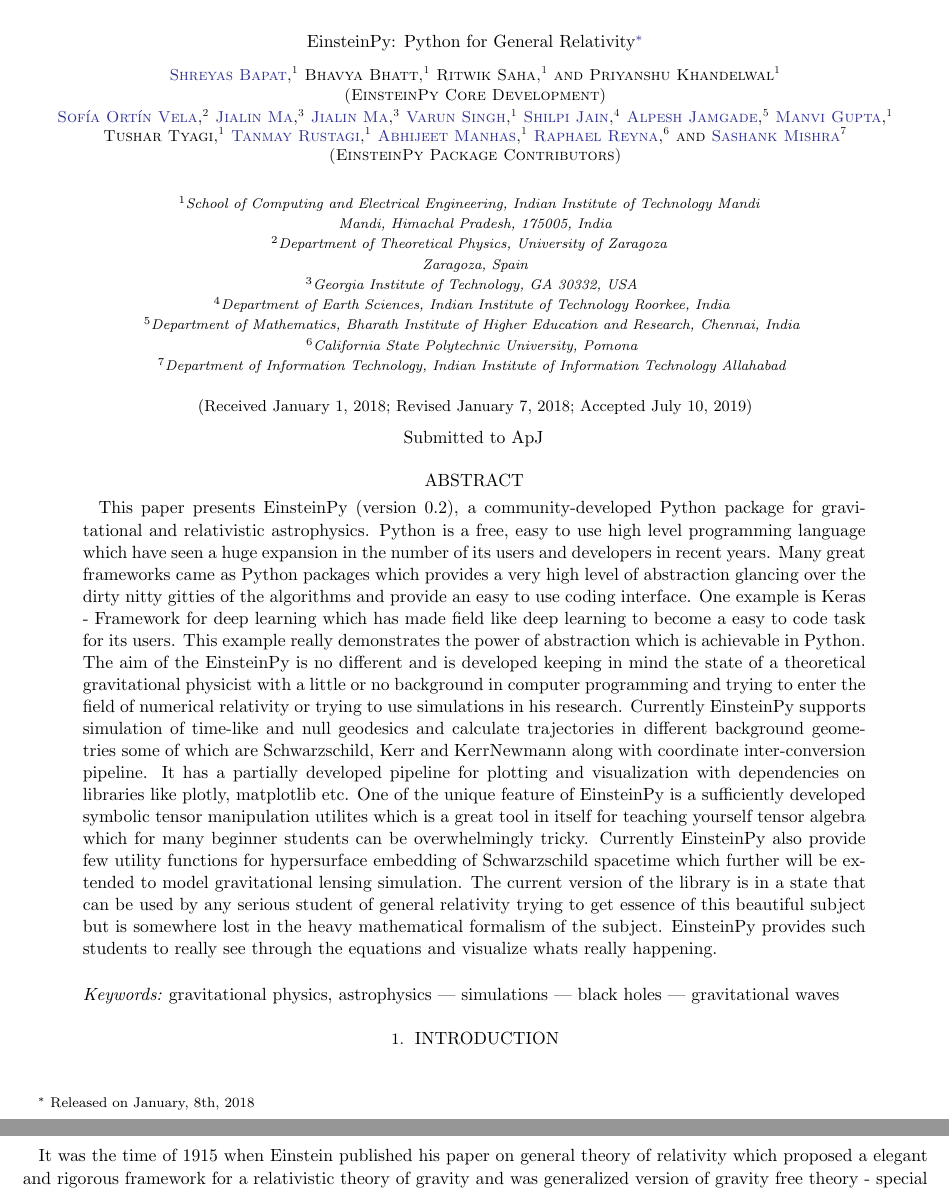
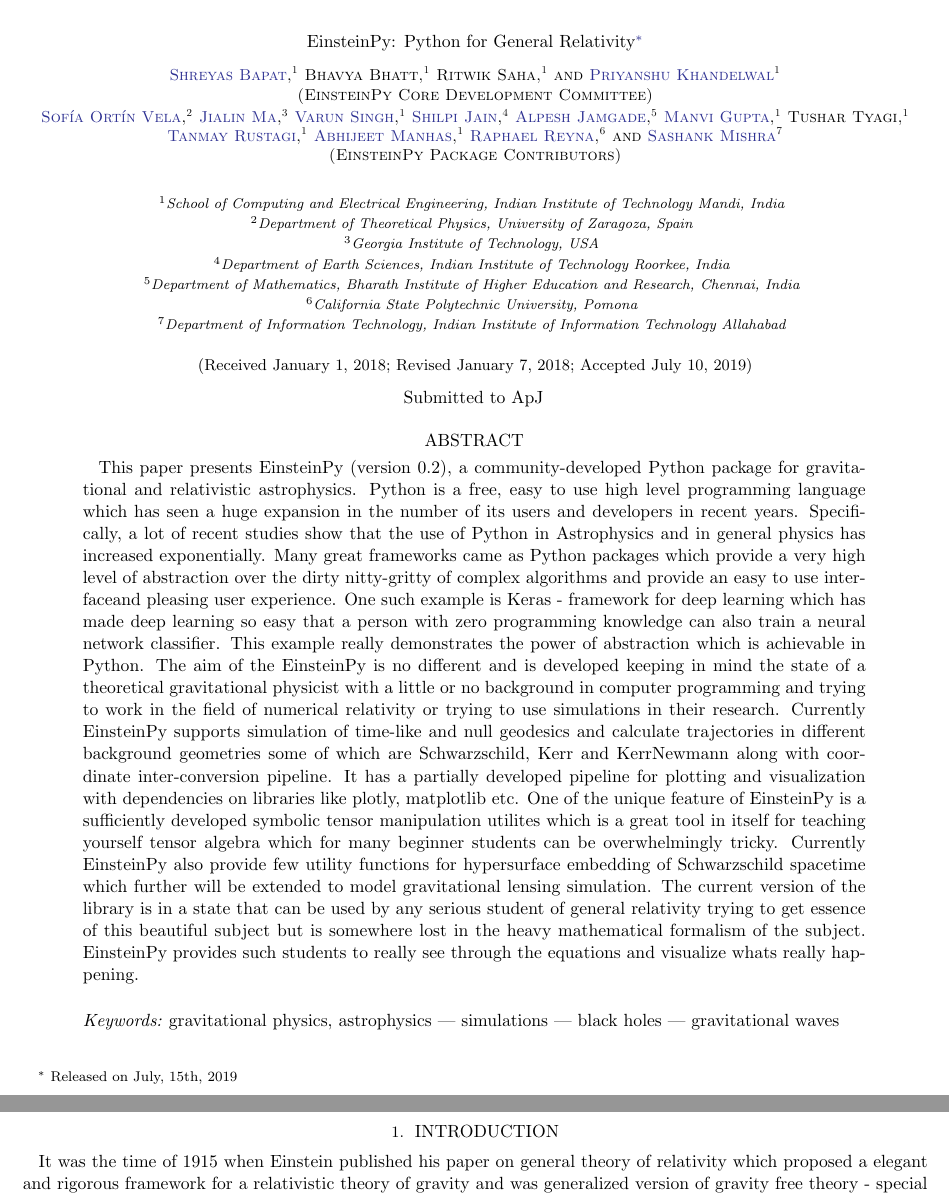
Before and after one commit to einsteinpy/einsteinpy-0.3.0-paper, a LaTeX paper (paper.tex): two parts of pages 1 and 2 of 15, joined at a grey line, cut so that both start at the same text. Compiled offline with LaTeX, dvips and Ghostscript.

Commit message:
Fix half of the abstract!

```diff
--- a/paper.tex
+++ b/paper.tex
@@ -142,7 +142,7 @@
 %% manuscript itself with \begin{document}.
 \begin{document}
 
-\title{EinsteinPy: Python for General Relativity\footnote{Released on January, 8th, 2018}}
+\title{EinsteinPy: Python for General Relativity\footnote{Released on July, 15th, 2019}}
 
 %% LaTeX will automatically break titles if they run longer than
 %% one line. However, you may use \\ to force a line break if
@@ -192,35 +192,26 @@
 %% and save the corresponding author the trouble of entering it by hand.
 
 \author[0000-0002-0870-4665]{Shreyas Bapat}
-\affil{School of Computing and Electrical Engineering, Indian Institute of Technology Mandi \\
-Mandi, Himachal Pradesh, 175005, India}
+\affiliation{School of Computing and Electrical Engineering, Indian Institute of Technology Mandi, India}
 
 \author{Bhavya Bhatt}
-\affiliation{School of Computing and Electrical Engineering, Indian Institute of Technology Mandi \\
-Mandi, Himachal Pradesh, 175005, India}
+\affiliation{School of Computing and Electrical Engineering, Indian Institute of Technology Mandi, India}
 
 \author{Ritwik Saha}
-\affiliation{School of Computing and Electrical Engineering, Indian Institute of Technology Mandi \\
-Mandi, Himachal Pradesh, 175005, India}
+\affiliation{School of Computing and Electrical Engineering, Indian Institute of Technology Mandi, India}
 
-\author{Priyanshu Khandelwal}
-\affiliation{School of Computing and Electrical Engineering, Indian Institute of Technology Mandi \\
-Mandi, Himachal Pradesh, 175005, India}
-\collaboration{(EinsteinPy Core Development)}
+\author[0000-0003-1021-3336]{Priyanshu Khandelwal}
+\affiliation{School of Computing and Electrical Engineering, Indian Institute of Technology Mandi, India}
+\collaboration{(EinsteinPy Core Development Committee)}
 
 \author[0000-0002-2268-9772]{Sofía Ortín Vela}
-\affil{Department of Theoretical Physics, University of Zaragoza \\
-Zaragoza, Spain}
+\affil{Department of Theoretical Physics, University of Zaragoza, Spain}
 
 \author[0000-0001-8530-7252]{Jialin Ma}
-\affil{Georgia Institute of Technology, GA 30332, USA}
-
-\author[0000-0001-8530-7252]{Jialin Ma}
-\affil{Georgia Institute of Technology, GA 30332, USA}
+\affil{Georgia Institute of Technology, USA}
 
 \author[0000-0001-7234-6148]{Varun Singh}
-\affiliation{School of Computing and Electrical Engineering, Indian Institute of Technology Mandi \\
-Mandi, Himachal Pradesh, 175005, India}
+\affiliation{School of Computing and Electrical Engineering, Indian Institute of Technology Mandi, India}
 
 \author[0000-0002-1900-3338]{Shilpi Jain}
 \affiliation{Department of Earth Sciences, Indian Institute of Technology Roorkee, India}
@@ -229,20 +220,16 @@
 \affiliation{Department of Mathematics, Bharath Institute of Higher Education and Research, Chennai, India}
 
 \author[0000-0002-5198-9010]{Manvi Gupta}
-\affiliation{School of Computing and Electrical Engineering, Indian Institute of Technology Mandi \\
-Mandi, Himachal Pradesh, 175005, India}
+\affiliation{School of Computing and Electrical Engineering, Indian Institute of Technology Mandi, India}
 
 \author{Tushar Tyagi}
-\affiliation{School of Computing and Electrical Engineering, Indian Institute of Technology Mandi \\
-Mandi, Himachal Pradesh, 175005, India}
+\affiliation{School of Computing and Electrical Engineering, Indian Institute of Technology Mandi, India}
 
 \author[0000-0003-1838-8368]{Tanmay Rustagi}
-\affiliation{School of Computing and Electrical Engineering, Indian Institute of Technology Mandi \\
-Mandi, Himachal Pradesh, 175005, India}
+\affiliation{School of Computing and Electrical Engineering, Indian Institute of Technology Mandi, India}
 
 \author[0000-0002-0757-2883]{Abhijeet Manhas}
-\affiliation{School of Computing and Electrical Engineering, Indian Institute of Technology Mandi \\
-Mandi, Himachal Pradesh, 175005, India}
+\affiliation{School of Computing and Electrical Engineering, Indian Institute of Technology Mandi, India}
 
 \author[0000-0001-5558-9447]{Raphael Reyna}
 \affiliation{California State Polytechnic University, Pomona}
@@ -266,7 +253,7 @@
 \begin{abstract}
 
 This paper presents EinsteinPy (version 0.2), a community-developed Python
-package for gravitational and relativistic astrophysics. Python is a free, easy to use high level programming language which have seen a huge expansion in the number of its users and developers in recent years. Many great frameworks came as Python packages which provides a very high level of abstraction glancing over the dirty nitty gitties of the algorithms and provide an easy to use coding interface. One example is Keras - Framework for deep learning which has made field like deep learning to become a easy to code task for its users. This example really demonstrates the power of abstraction which is achievable in Python. The aim of the EinsteinPy is no different and is developed keeping in mind the state of a theoretical gravitational physicist with a little or no background in computer programming and trying to enter the field of numerical relativity or trying to use simulations in his research. Currently EinsteinPy supports simulation of time-like and null geodesics and calculate trajectories in different background geometries some of which are Schwarzschild, Kerr and KerrNewmann along with coordinate inter-conversion pipeline. It has a partially developed pipeline for plotting and visualization with dependencies on libraries like plotly, matplotlib etc. One of the unique feature of EinsteinPy is a sufficiently developed symbolic tensor manipulation utilites which is a great tool in itself for teaching yourself tensor algebra which for many beginner students can be overwhelmingly tricky. Currently EinsteinPy also provide few utility functions for hypersurface embedding of Schwarzschild spacetime which further will be extended to model gravitational lensing simulation. The current version of the library is in a state that can be used by any serious student of general relativity trying to get essence of this beautiful subject but is somewhere lost in the heavy mathematical formalism of the subject. EinsteinPy provides such students to really see through the equations and visualize whats really happening.
+package for gravitational and relativistic astrophysics. Python is a free, easy to use high level programming language which has seen a huge expansion in the number of its users and developers in recent years. Specifically, a lot of recent studies show that the use of Python in Astrophysics and in general physics has increased exponentially. Many great frameworks came as Python packages which provide a very high level of abstraction over the dirty nitty-gritty of complex algorithms and provide an easy to use interfaceand pleasing user experience. One such example is Keras - framework for deep learning which has made deep learning so easy that a person with zero programming knowledge can also train a neural network classifier. This example really demonstrates the power of abstraction which is achievable in Python. The aim of the EinsteinPy is no different and is developed keeping in mind the state of a theoretical gravitational physicist with a little or no background in computer programming and trying to work in the field of numerical relativity or trying to use simulations in their research. Currently EinsteinPy supports simulation of time-like and null geodesics and calculate trajectories in different background geometries some of which are Schwarzschild, Kerr and KerrNewmann along with coordinate inter-conversion pipeline. It has a partially developed pipeline for plotting and visualization with dependencies on libraries like plotly, matplotlib etc. One of the unique feature of EinsteinPy is a sufficiently developed symbolic tensor manipulation utilites which is a great tool in itself for teaching yourself tensor algebra which for many beginner students can be overwhelmingly tricky. Currently EinsteinPy also provide few utility functions for hypersurface embedding of Schwarzschild spacetime which further will be extended to model gravitational lensing simulation. The current version of the library is in a state that can be used by any serious student of general relativity trying to get essence of this beautiful subject but is somewhere lost in the heavy mathematical formalism of the subject. EinsteinPy provides such students to really see through the equations and visualize whats really happening.
 
 
 \end{abstract}
```
